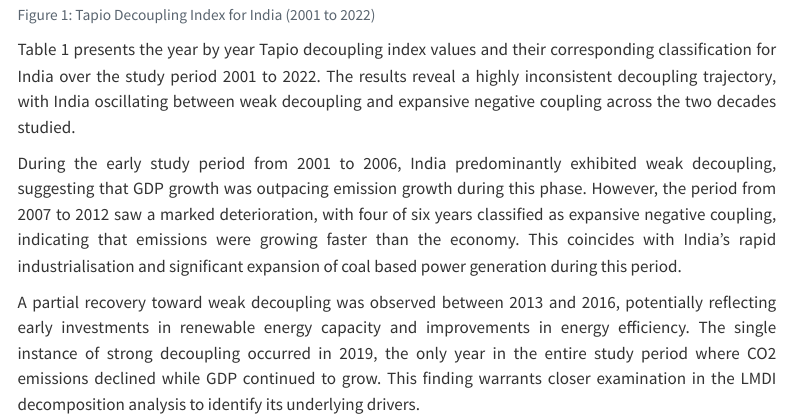
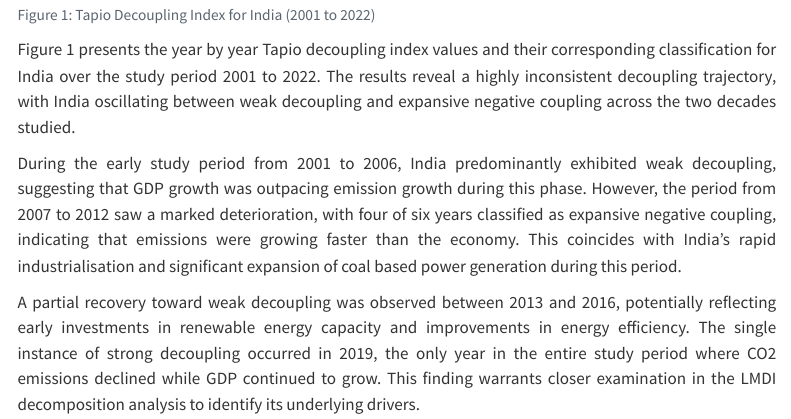
Before and after one commit to Avyay-Toprani/india-emissions-decoupling, a Quarto document (report/index.qmd): the page in a window 1100 px wide, from 4740 px down. Rendered offline with R 4.5, knitr and Pandoc in place of Quarto, with nearby package versions; menus at the side of the page are left out.

````diff
--- a/report/index.qmd
+++ b/report/index.qmd
@@ -277,7 +277,7 @@
   )
 ```
 
-Table 1 presents the year by year Tapio decoupling index values and
+Figure 1 presents the year by year Tapio decoupling index values and
 their corresponding classification for India over the study period
 2001 to 2022. The results reveal a highly inconsistent decoupling
 trajectory, with India oscillating between weak decoupling and
````
Also changed, not shown: docs/search.json (deleted), 21 other files.
